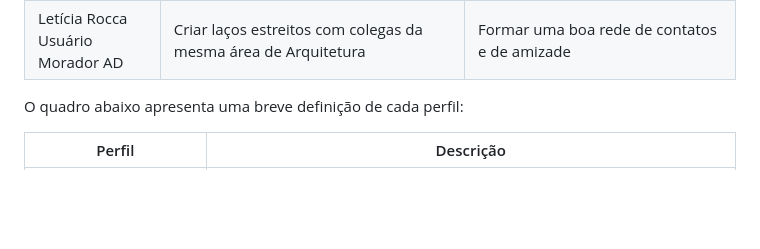
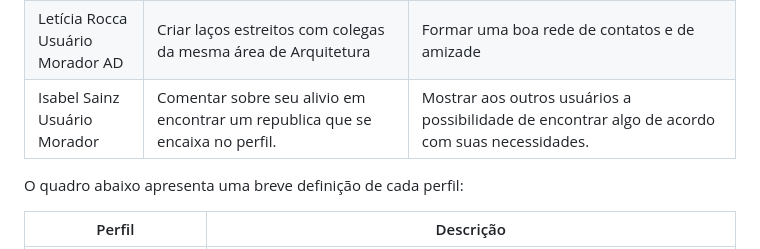
Before and after one commit to ICEI-PUC-Minas-PMV-SInt/pmv-sint-2024-1-e1-proj-web-t1-arep, a Markdown page: documents/02-Especificação do Projeto.md, the part around one of its changes. GitHub-like rendering; blank space fills up the shorter version.

```diff
--- a/documents/02-Especificação do Projeto.md
+++ b/documents/02-Especificação do Projeto.md
@@ -235,6 +238,7 @@ Com base na análise das personas identificadas as seguintes histórias de usuá
 | Letícia Rocca <br> Usuário Morador AD | Morar perto da faculdade | Economizar tempo e gastos com transporte |
 | Letícia Rocca <br> Usuário Morador AD | Morar com outras pessoas | Não se sentir tão só |
 | Letícia Rocca <br> Usuário Morador AD | Criar laços estreitos com colegas da mesma área de Arquitetura | Formar uma boa rede de contatos e de amizade |
+| Isabel Sainz <br> Usuário Morador | Comentar sobre seu alivio em encontrar um republica que se encaixa no perfil. | Mostrar aos outros usuários a possibilidade de encontrar algo de acordo com suas necessidades.|
 
 
 O quadro abaixo apresenta uma breve definição de cada perfil:
```
Also changed, not shown: other parts of documents/02-Especificação do Projeto.md (+19 -16 lines).
